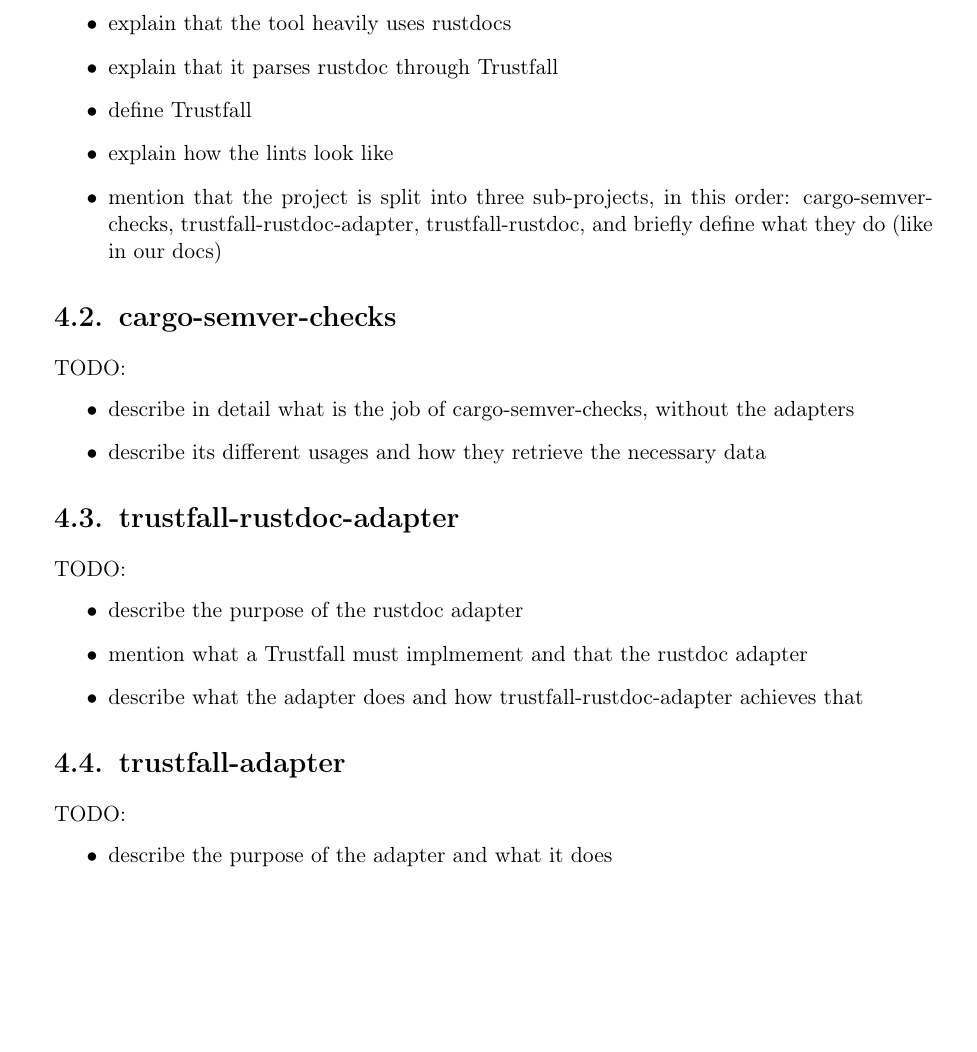
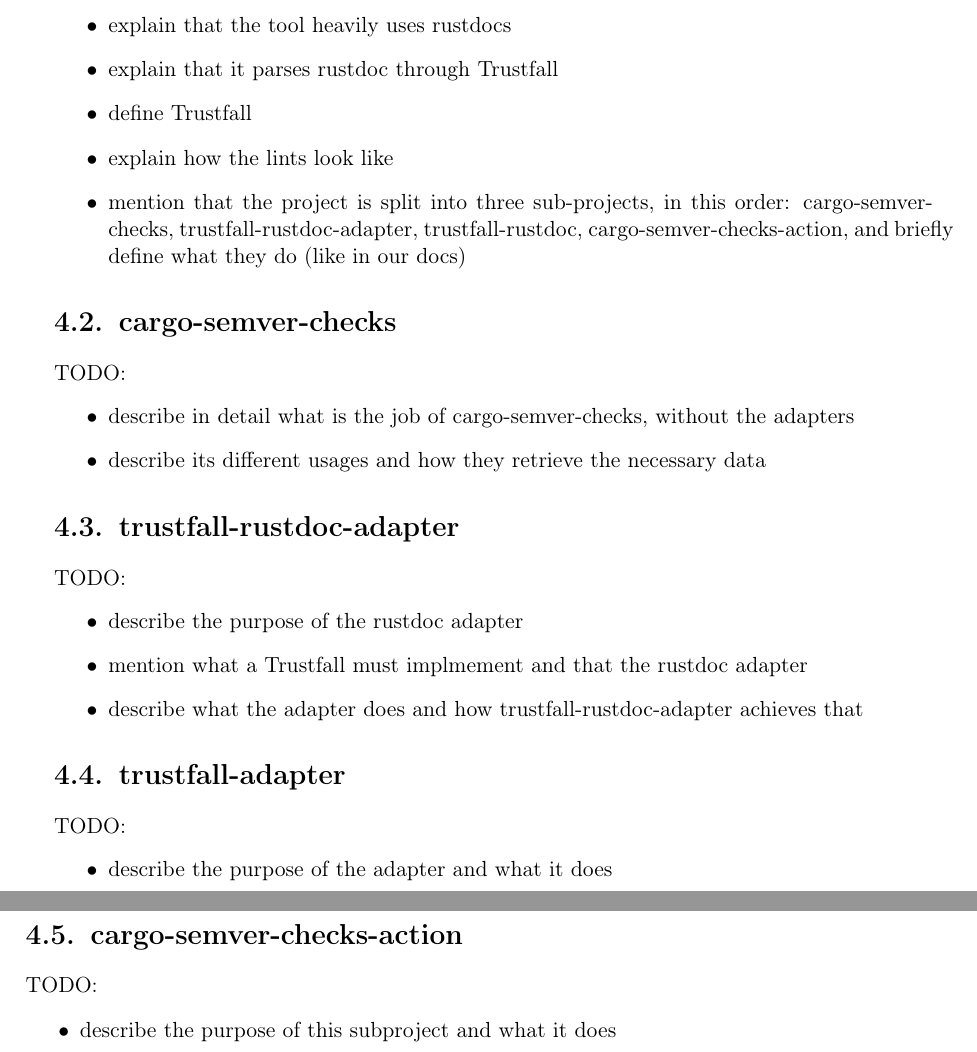
Before and after one commit to tonowak/bachelors-thesis, a LaTeX thesis (thesis-en.tex): part of page 17 of 27 before the commit and two parts of pages 17 and 18 of 27 after it, the two joined at a grey line, cut so that both start at the same text, the shorter picture padded with empty space. Compiled offline with pdfLaTeX.

Commit message:
Review adjustments

```diff
--- a/thesis-en.tex
+++ b/thesis-en.tex
@@ -277,6 +277,7 @@
 	\item explain how the lints look like
 	\item mention that the project is split into three sub-projects,
 		in this order: cargo-semver-checks, trustfall-rustdoc-adapter, trustfall-rustdoc,
+		cargo-semver-checks-action,
 		and briefly define what they do (like in our docs)
 \end{itemize}
 
@@ -302,6 +303,13 @@
 TODO:
 \begin{itemize}
 	\item describe the purpose of the adapter and what it does
+\end{itemize}
+
+\section{cargo-semver-checks-action}
+
+TODO:
+\begin{itemize}
+	\item describe the purpose of this subproject and what it does
 \end{itemize}
 
 %%%%%%%%%%%%%%%%%%%%%%%%%%%%%%%%%%%%%%%
```
Also changed, not shown: thesis-en.tex (2 more changed lines).
